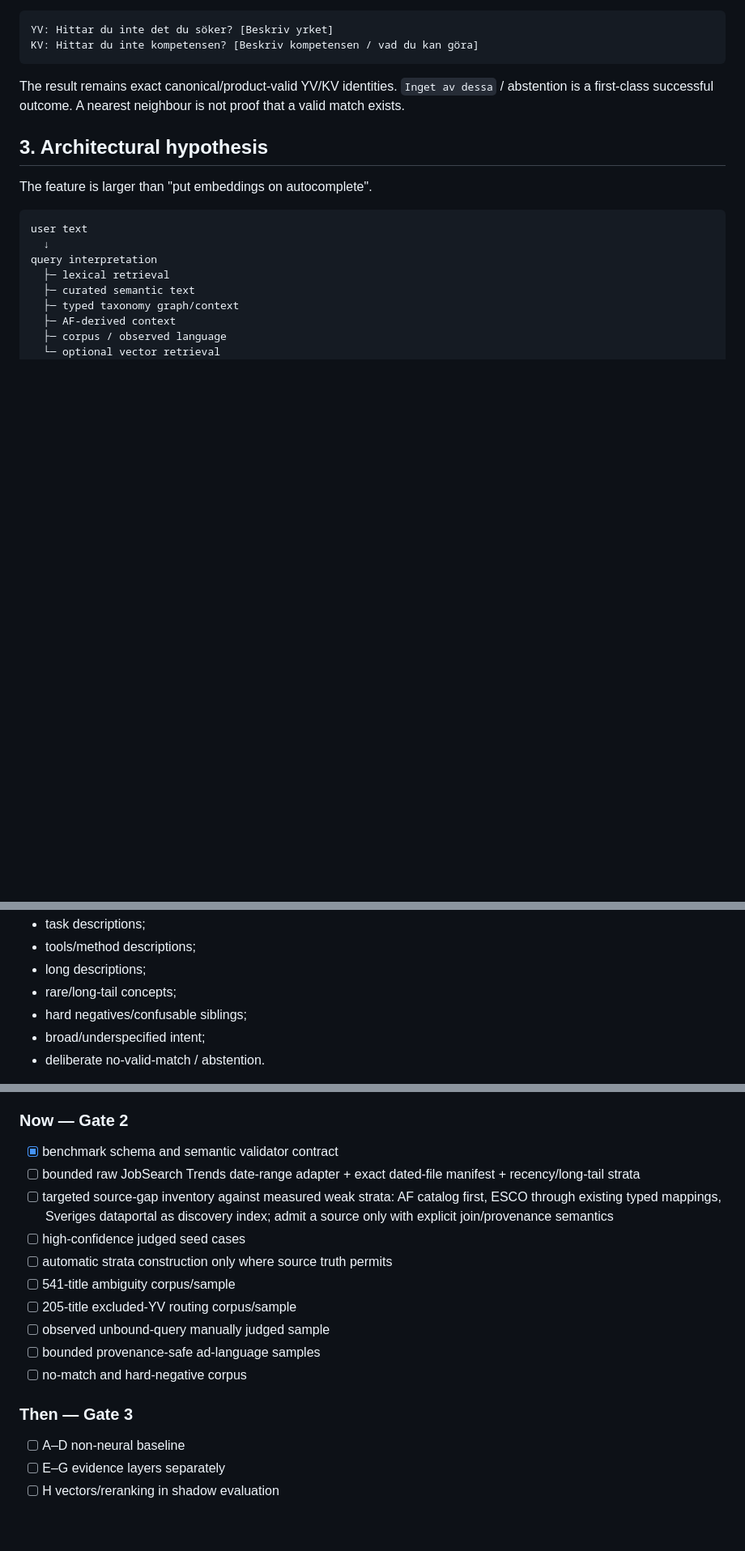
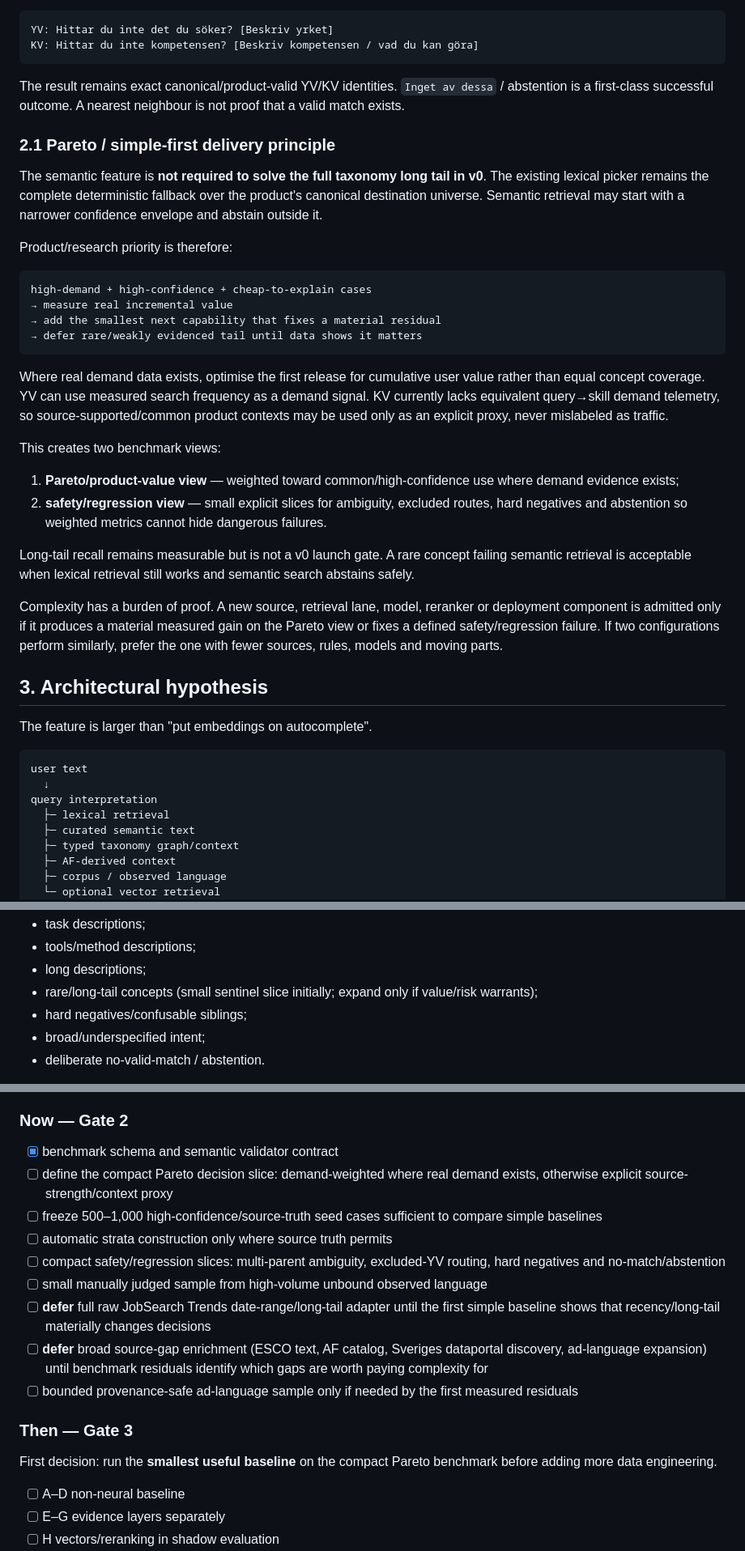
Before and after one commit to kingkong-projek/semantic-taxonomy-search, a Markdown page: docs/research-plan.md, 3 parts joined by grey strips. Shown at 81% size. GitHub-like rendering; blank space fills up the shorter version.

Commit message:
research: adopt Pareto simple-first delivery policy

````diff
--- a/docs/research-plan.md
+++ b/docs/research-plan.md
@@ -34,6 +34,30 @@ KV: Hittar du inte kompetensen? [Beskriv kompetensen / vad du kan göra]
 ```
 
 The result remains exact canonical/product-valid YV/KV identities. `Inget av dessa` / abstention is a first-class successful outcome. A nearest neighbour is not proof that a valid match exists.
+
+### 2.1 Pareto / simple-first delivery principle
+
+The semantic feature is **not required to solve the full taxonomy long tail in v0**. The existing lexical picker remains the complete deterministic fallback over the product's canonical destination universe. Semantic retrieval may start with a narrower confidence envelope and abstain outside it.
+
+Product/research priority is therefore:
+
+```text
+high-demand + high-confidence + cheap-to-explain cases
+→ measure real incremental value
+→ add the smallest next capability that fixes a material residual
+→ defer rare/weakly evidenced tail until data shows it matters
+```
+
+Where real demand data exists, optimise the first release for cumulative user value rather than equal concept coverage. YV can use measured search frequency as a demand signal. KV currently lacks equivalent query→skill demand telemetry, so source-supported/common product contexts may be used only as an explicit proxy, never mislabeled as traffic.
+
+This creates two benchmark views:
+
+1. **Pareto/product-value view** — weighted toward common/high-confidence use where demand evidence exists;
+2. **safety/regression view** — small explicit slices for ambiguity, excluded routes, hard negatives and abstention so weighted metrics cannot hide dangerous failures.
+
+Long-tail recall remains measurable but is not a v0 launch gate. A rare concept failing semantic retrieval is acceptable when lexical retrieval still works and semantic search abstains safely.
+
+Complexity has a burden of proof. A new source, retrieval lane, model, reranker or deployment component is admitted only if it produces a material measured gain on the Pareto view or fixes a defined safety/regression failure. If two configurations perform similarly, prefer the one with fewer sources, rules, models and moving parts.
 
 ## 3. Architectural hypothesis
 
@@ -578,7 +606,7 @@ Shared strata:
 - task descriptions;
 - tools/method descriptions;
 - long descriptions;
-- rare/long-tail concepts;
+- rare/long-tail concepts (small sentinel slice initially; expand only if value/risk warrants);
 - hard negatives/confusable siblings;
 - broad/underspecified intent;
 - deliberate no-valid-match / abstention.
@@ -798,17 +826,18 @@ After the repository transfer, GitHub-hosted jobs were failing before their firs
 ### Now — Gate 2
 
 - [x] benchmark schema and semantic validator contract
-- [ ] bounded raw JobSearch Trends date-range adapter + exact dated-file manifest + recency/long-tail strata
-- [ ] targeted source-gap inventory against measured weak strata: AF catalog first, ESCO through existing typed mappings, Sveriges dataportal as discovery index; admit a source only with explicit join/provenance semantics
-- [ ] high-confidence judged seed cases
+- [ ] define the compact Pareto decision slice: demand-weighted where real demand exists, otherwise explicit source-strength/context proxy
+- [ ] freeze 500–1,000 high-confidence/source-truth seed cases sufficient to compare simple baselines
 - [ ] automatic strata construction only where source truth permits
-- [ ] 541-title ambiguity corpus/sample
-- [ ] 205-title excluded-YV routing corpus/sample
-- [ ] observed unbound-query manually judged sample
-- [ ] bounded provenance-safe ad-language samples
-- [ ] no-match and hard-negative corpus
+- [ ] compact safety/regression slices: multi-parent ambiguity, excluded-YV routing, hard negatives and no-match/abstention
+- [ ] small manually judged sample from high-volume unbound observed language
+- [ ] **defer** full raw JobSearch Trends date-range/long-tail adapter until the first simple baseline shows that recency/long-tail materially changes decisions
+- [ ] **defer** broad source-gap enrichment (ESCO text, AF catalog, Sveriges dataportal discovery, ad-language expansion) until benchmark residuals identify which gaps are worth paying complexity for
+- [ ] bounded provenance-safe ad-language sample only if needed by the first measured residuals
 
 ### Then — Gate 3
+
+First decision: run the **smallest useful baseline** on the compact Pareto benchmark before adding more data engineering.
 
 - [ ] A–D non-neural baseline
 - [ ] E–G evidence layers separately
````
Also changed, not shown: other parts of docs/research-plan.md (+7 -1 lines).
